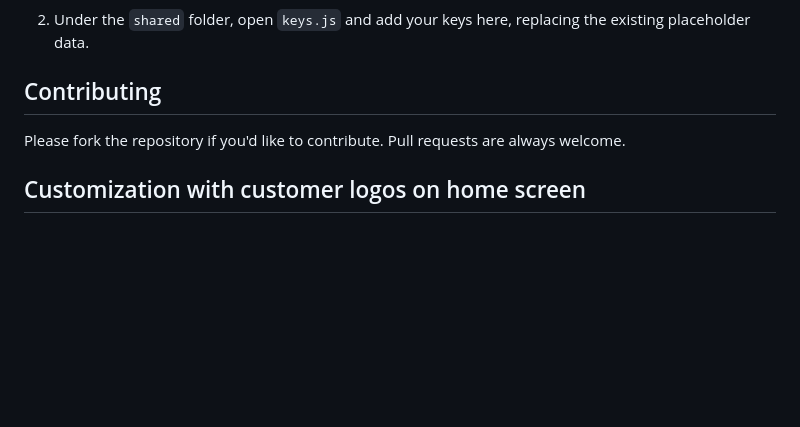
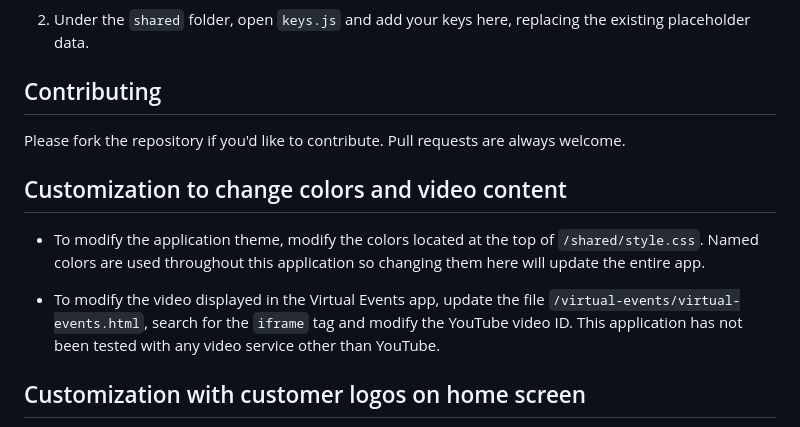
Before and after one commit to PubNubDevelopers/PubNub-Showcase, a Markdown page: README.md, the part around the change. GitHub-like rendering; blank space fills up the shorter version.

```diff
--- a/README.md
+++ b/README.md
@@ -72,6 +72,12 @@ To run this project yourself you will need a PubNub account and (optionally) you
 ## Contributing
 Please fork the repository if you'd like to contribute. Pull requests are always welcome.
 
+## Customization to change colors and video content
+
+- To modify the application theme, modify the colors located at the top of `/shared/style.css`.  Named colors are used throughout this application so changing them here will update the entire app.
+
+- To modify the video displayed in the Virtual Events app, update the file `/virtual-events/virtual-events.html`, search for the `iframe` tag and modify the YouTube video ID.  This application has not been tested with any video service other than YouTube.
+
 ## Customization with customer logos on home screen
 
 You can customize the home screen with customer logos which will appear when the user hovers over any configured use-case tile.
```
Also changed, not shown: web/img/icons/github-mark.png (added), 2 other files.
